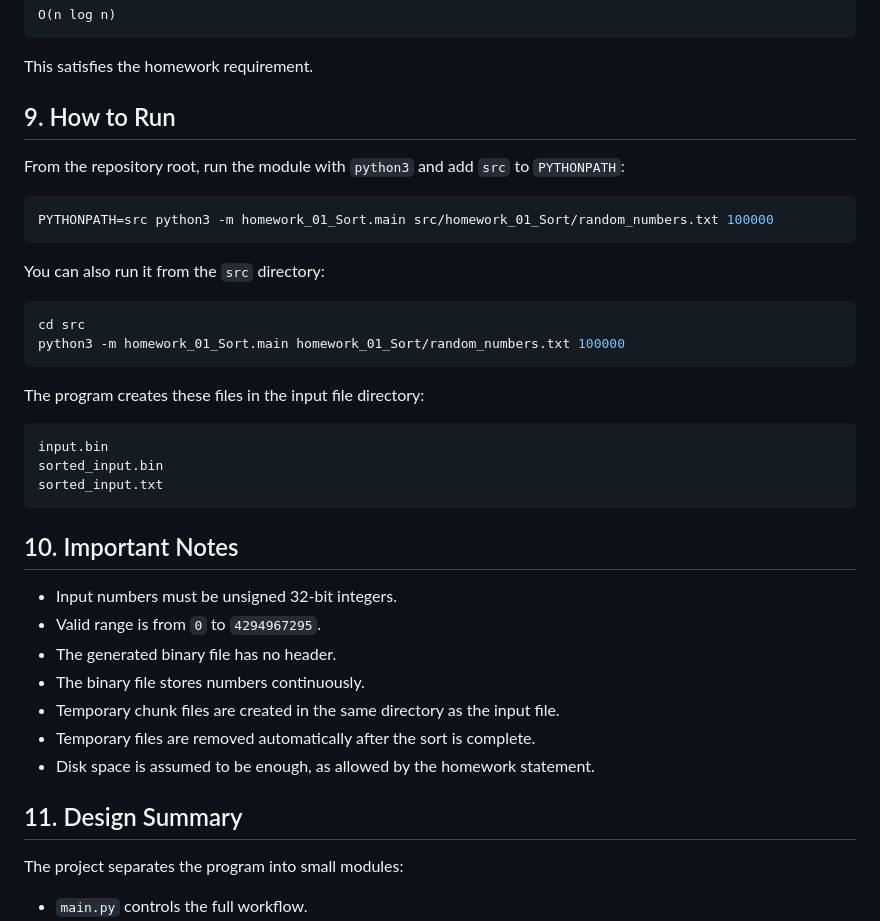
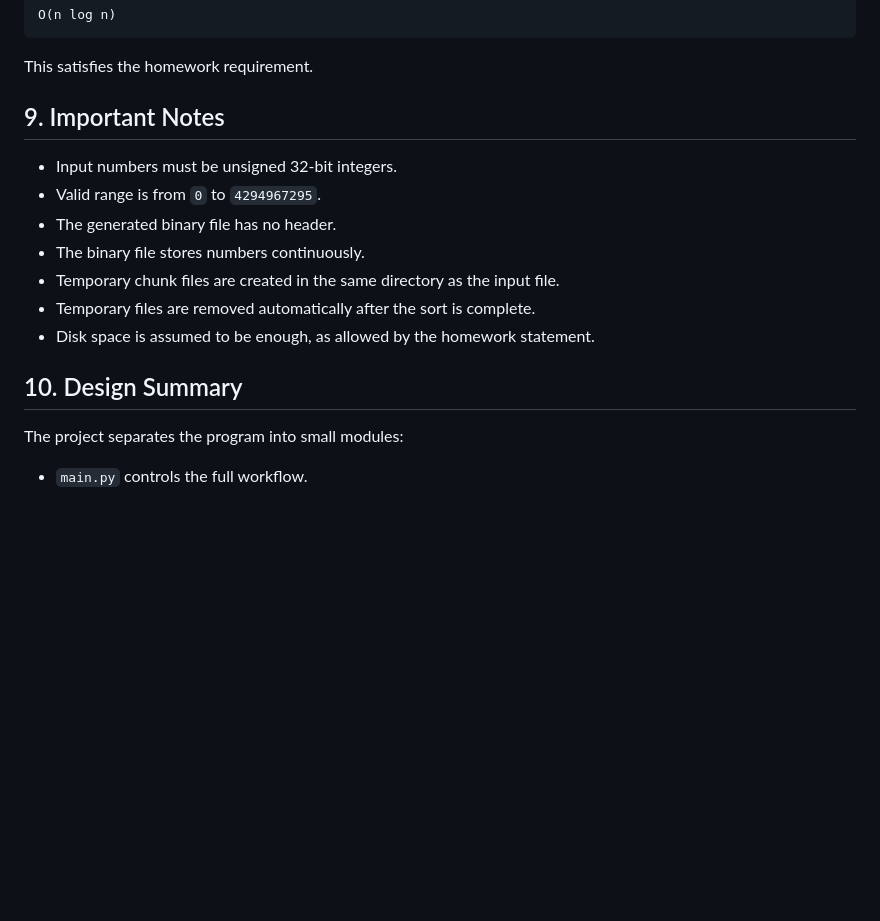
Before and after one commit to vsszhang/program-python-course-26, a Markdown page: src/homework_01_Sort/README.md, the part around the change. Rendered like a GitHub page; blank space fills up the shorter version.

Commit message:
feat: update README

````diff
--- a/src/homework_01_Sort/README.md
+++ b/src/homework_01_Sort/README.md
@@ -403,31 +403,7 @@ O(n log n)
 
 This satisfies the homework requirement.
 
-## 9. How to Run
-
-From the repository root, run the module with `python3` and add `src` to
-`PYTHONPATH`:
-
-```bash
-PYTHONPATH=src python3 -m homework_01_Sort.main src/homework_01_Sort/random_numbers.txt 100000
-```
-
-You can also run it from the `src` directory:
-
-```bash
-cd src
-python3 -m homework_01_Sort.main homework_01_Sort/random_numbers.txt 100000
-```
-
-The program creates these files in the input file directory:
-
-```text
-input.bin
-sorted_input.bin
-sorted_input.txt
-```
-
-## 10. Important Notes
+## 9. Important Notes
 
 - Input numbers must be unsigned 32-bit integers.
 - Valid range is from `0` to `4294967295`.
@@ -437,7 +413,7 @@ sorted_input.txt
 - Temporary files are removed automatically after the sort is complete.
 - Disk space is assumed to be enough, as allowed by the homework statement.
 
-## 11. Design Summary
+## 10. Design Summary
 
 The project separates the program into small modules:
 
````
Also changed, not shown: README.md (+106 -0 lines), src/homework_02_Django/README.md (+0 -32 lines).
